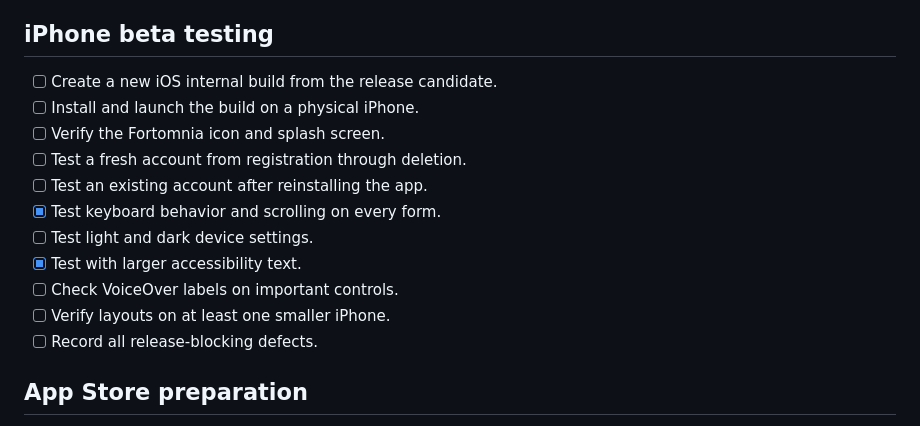
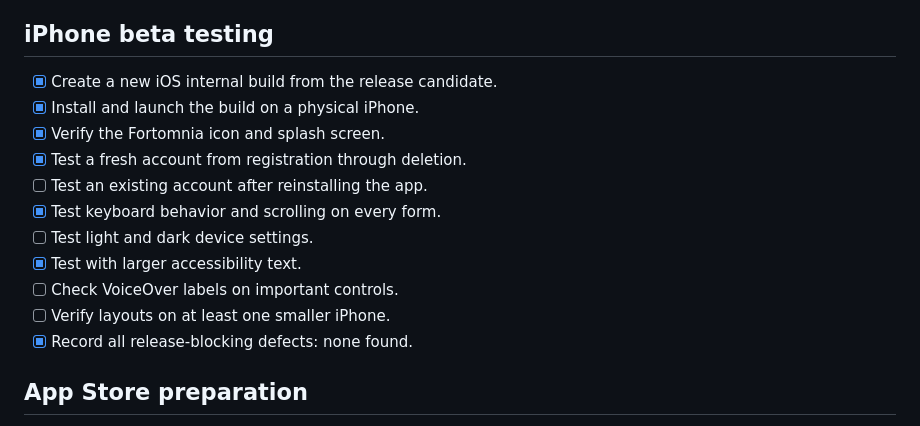
Before and after one commit to Fortomnia-LLC/Fortomnia, a Markdown page: docs/RELEASE_READINESS.md, the part around one of its changes. Rendered like a GitHub page.

Commit message:
docs: record successful TestFlight validation

```diff
--- a/docs/RELEASE_READINESS.md
+++ b/docs/RELEASE_READINESS.md
@@ -60,17 +60,17 @@ The remaining npm audit findings are inherited through Expo and Metro build tool
 
 ## iPhone beta testing
 
-- [ ] Create a new iOS internal build from the release candidate.
-- [ ] Install and launch the build on a physical iPhone.
-- [ ] Verify the Fortomnia icon and splash screen.
-- [ ] Test a fresh account from registration through deletion.
+- [x] Create a new iOS internal build from the release candidate.
+- [x] Install and launch the build on a physical iPhone.
+- [x] Verify the Fortomnia icon and splash screen.
+- [x] Test a fresh account from registration through deletion.
 - [ ] Test an existing account after reinstalling the app.
 - [x] Test keyboard behavior and scrolling on every form.
 - [ ] Test light and dark device settings.
 - [x] Test with larger accessibility text.
 - [ ] Check VoiceOver labels on important controls.
 - [ ] Verify layouts on at least one smaller iPhone.
-- [ ] Record all release-blocking defects.
+- [x] Record all release-blocking defects: none found.
 
 ## App Store preparation
 
```
Also changed, not shown: other parts of docs/RELEASE_READINESS.md (+3 -3 lines).
